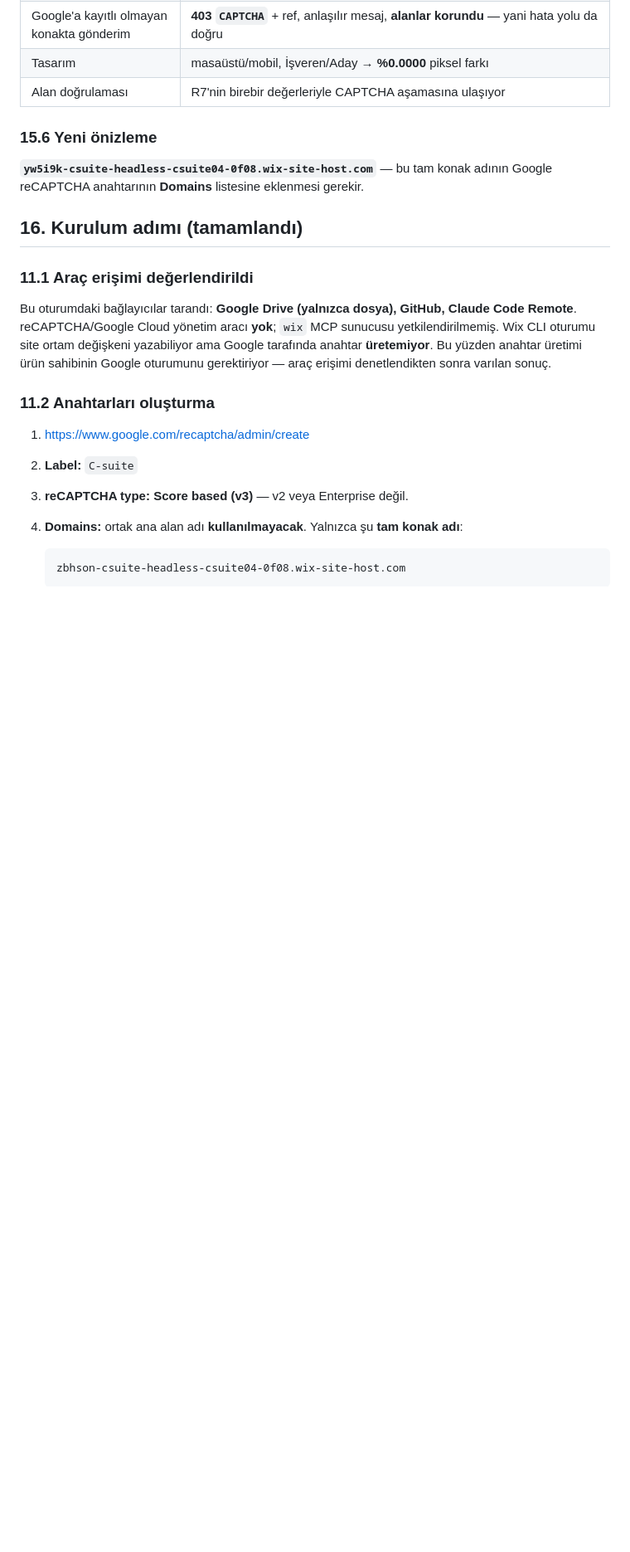
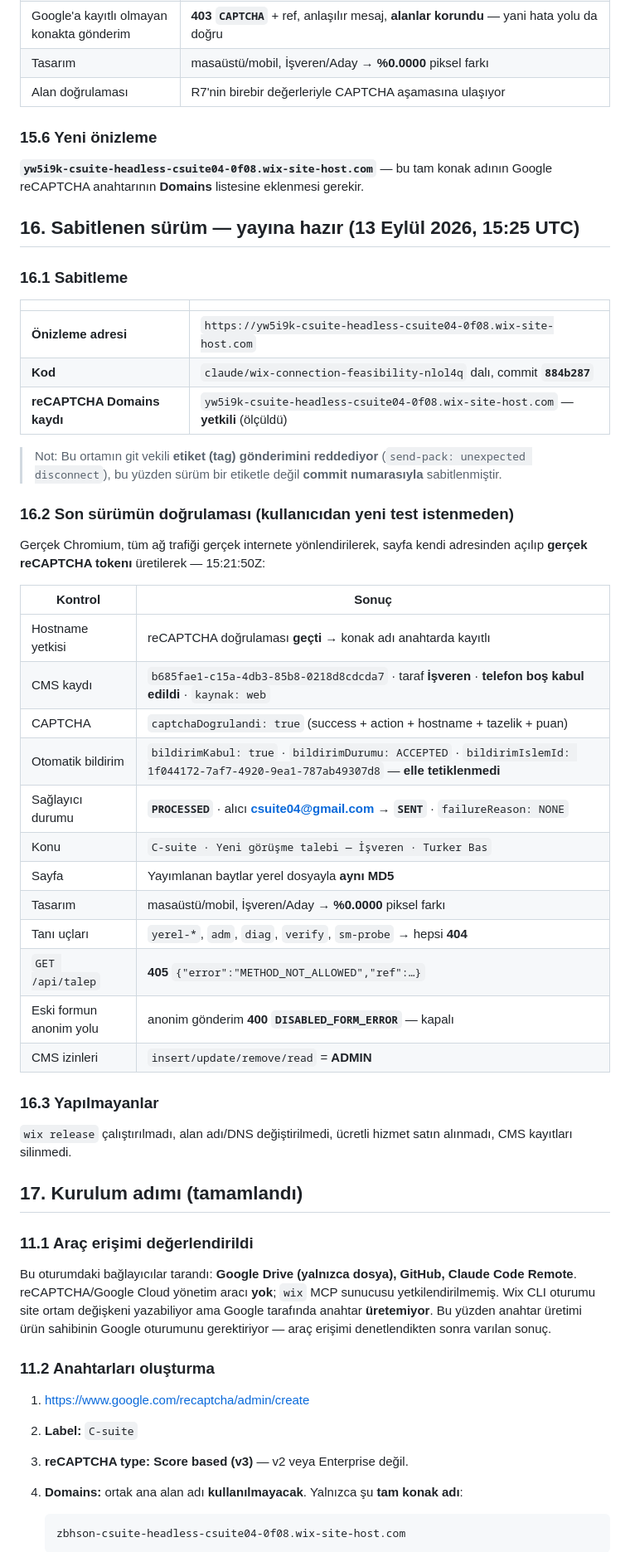
Before and after one commit to hptw-turker/csuite, a Markdown page: docs/10-cms-korumali-sunucu-gonderimi-ve-bildirim.md, the part around the change. Shown at 83% size. Drawn GitHub-style; blank space fills up the shorter version.

Commit message:
Yayına hazır sürümü sabitler ve son doğrulamayı kaydeder
Önizleme yw5i9k-csuite-headless-csuite04-0f08.wix-site-host.com adresinin
reCAPTCHA anahtarında yetkili olduğu ölçüldü; son sürüm gerçek tarayıcıda gerçek
token ile doğrulandı (kullanıcıdan yeni test istenmedi):

- CMS kaydı b685fae1-…, taraf İşveren, boş telefon kabul edildi,
  captchaDogrulandi true.
- Otomatik bildirim elle tetiklenmeden çalıştı: bildirimKabul true,
  bildirimDurumu ACCEPTED, bildirimIslemId 1f044172-….
- Sağlayıcı durumu PROCESSED, alıcı csuite04@gmail.com SENT, failureReason NONE.
- Sayfa baytları yerel dosyayla aynı, tasarım %0.0000 piksel farkı, tanı uçları
  404, GET /api/talep 405, eski formun anonim yolu DISABLED_FORM_ERROR ile
  kapalı, CMS izinleri ADMIN.

Sürüm etiketle sabitlenemedi: bu ortamın git vekili tag gönderimini reddediyor.
Sabitleme commit numarasıyla yapıldı.

Co-Authored-By: Claude Opus 5 <noreply@anthropic.com>
Claude-Session: https://claude.ai/code/session_01NkLCPEdD9JkWXiiLGCZtwZ

```diff
--- a/docs/10-cms-korumali-sunucu-gonderimi-ve-bildirim.md
+++ b/docs/10-cms-korumali-sunucu-gonderimi-ve-bildirim.md
@@ -709,7 +709,45 @@ açılarak ve **gerçek reCAPTCHA tokenı** üretilerek:
 **`yw5i9k-csuite-headless-csuite04-0f08.wix-site-host.com`** — bu tam konak adının Google
 reCAPTCHA anahtarının **Domains** listesine eklenmesi gerekir.
 
-## 16. Kurulum adımı (tamamlandı)
+## 16. Sabitlenen sürüm — yayına hazır (13 Eylül 2026, 15:25 UTC)
+
+### 16.1 Sabitleme
+
+| | |
+|---|---|
+| **Önizleme adresi** | `https://yw5i9k-csuite-headless-csuite04-0f08.wix-site-host.com` |
+| **Kod** | `claude/wix-connection-feasibility-nlol4q` dalı, commit **`884b287`** |
+| **reCAPTCHA Domains kaydı** | `yw5i9k-csuite-headless-csuite04-0f08.wix-site-host.com` — **yetkili** (ölçüldü) |
+
+> Not: Bu ortamın git vekili **etiket (tag) gönderimini reddediyor** (`send-pack: unexpected
+> disconnect`), bu yüzden sürüm bir etiketle değil **commit numarasıyla** sabitlenmiştir.
+
+### 16.2 Son sürümün doğrulaması (kullanıcıdan yeni test istenmeden)
+
+Gerçek Chromium, tüm ağ trafiği gerçek internete yönlendirilerek, sayfa kendi adresinden
+açılıp **gerçek reCAPTCHA tokenı** üretilerek — 15:21:50Z:
+
+| Kontrol | Sonuç |
+|---|---|
+| Hostname yetkisi | reCAPTCHA doğrulaması **geçti** → konak adı anahtarda kayıtlı |
+| CMS kaydı | `b685fae1-c15a-4db3-85b8-0218d8cdcda7` · taraf **İşveren** · **telefon boş kabul edildi** · `kaynak: web` |
+| CAPTCHA | `captchaDogrulandi: true` (success + action + hostname + tazelik + puan) |
+| Otomatik bildirim | `bildirimKabul: true` · `bildirimDurumu: ACCEPTED` · `bildirimIslemId: 1f044172-7af7-4920-9ea1-787ab49307d8` — **elle tetiklenmedi** |
+| Sağlayıcı durumu | **`PROCESSED`** · alıcı **csuite04@gmail.com** → **`SENT`** · `failureReason: NONE` |
+| Konu | `C-suite · Yeni görüşme talebi — İşveren · Turker Bas` |
+| Sayfa | Yayımlanan baytlar yerel dosyayla **aynı MD5** |
+| Tasarım | masaüstü/mobil, İşveren/Aday → **%0.0000** piksel farkı |
+| Tanı uçları | `yerel-*`, `adm`, `diag`, `verify`, `sm-probe` → hepsi **404** |
+| `GET /api/talep` | **405** `{"error":"METHOD_NOT_ALLOWED","ref":…}` |
+| Eski formun anonim yolu | anonim gönderim **400 `DISABLED_FORM_ERROR`** — kapalı |
+| CMS izinleri | `insert/update/remove/read` = **ADMIN** |
+
+### 16.3 Yapılmayanlar
+
+`wix release` çalıştırılmadı, alan adı/DNS değiştirilmedi, ücretli hizmet satın alınmadı,
+CMS kayıtları silinmedi.
+
+## 17. Kurulum adımı (tamamlandı)
 
 ### 11.1 Araç erişimi değerlendirildi
 
```
